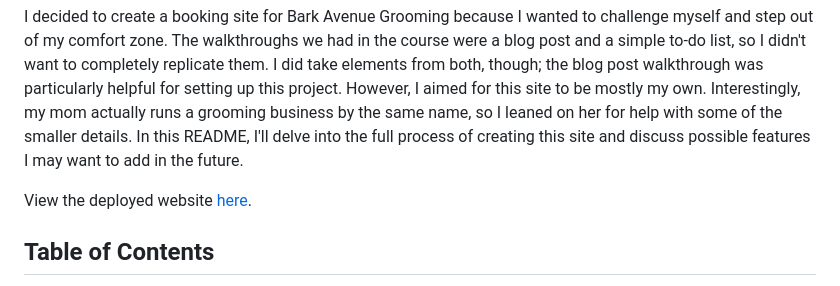
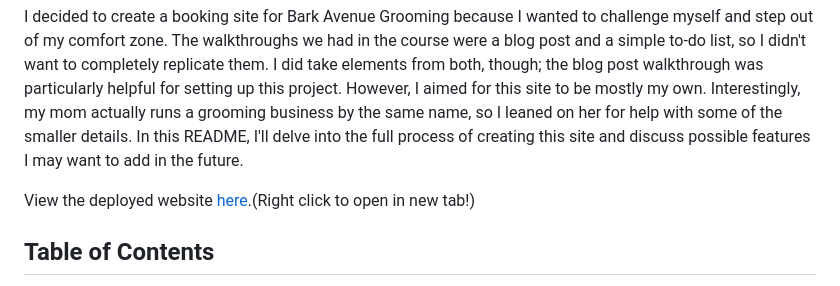
Before and after one commit to JKirkby95/Bark-Avenue-Gitpod, a Markdown page: README.md, the part around the change. Rendered like a GitHub page.

Commit message:
add text to heroku link

```diff
--- a/README.md
+++ b/README.md
@@ -4,7 +4,7 @@
 
 I decided to create a booking site for Bark Avenue Grooming because I wanted to challenge myself and step out of my comfort zone. The walkthroughs we had in the course were a blog post and a simple to-do list, so I didn't want to completely replicate them. I did take elements from both, though; the blog post walkthrough was particularly helpful for setting up this project. However, I aimed for this site to be mostly my own. Interestingly, my mom actually runs a grooming business by the same name, so I leaned on her for help with some of the smaller details. In this README, I'll delve into the full process of creating this site and discuss possible features I may want to add in the future.
 
-View the deployed website [here](https://bark-avenue1-9df2e78c0c7f.herokuapp.com/).
+View the deployed website [here](https://bark-avenue1-9df2e78c0c7f.herokuapp.com/).(Right click to open in new tab!)
 
 ## Table of Contents
 
```
